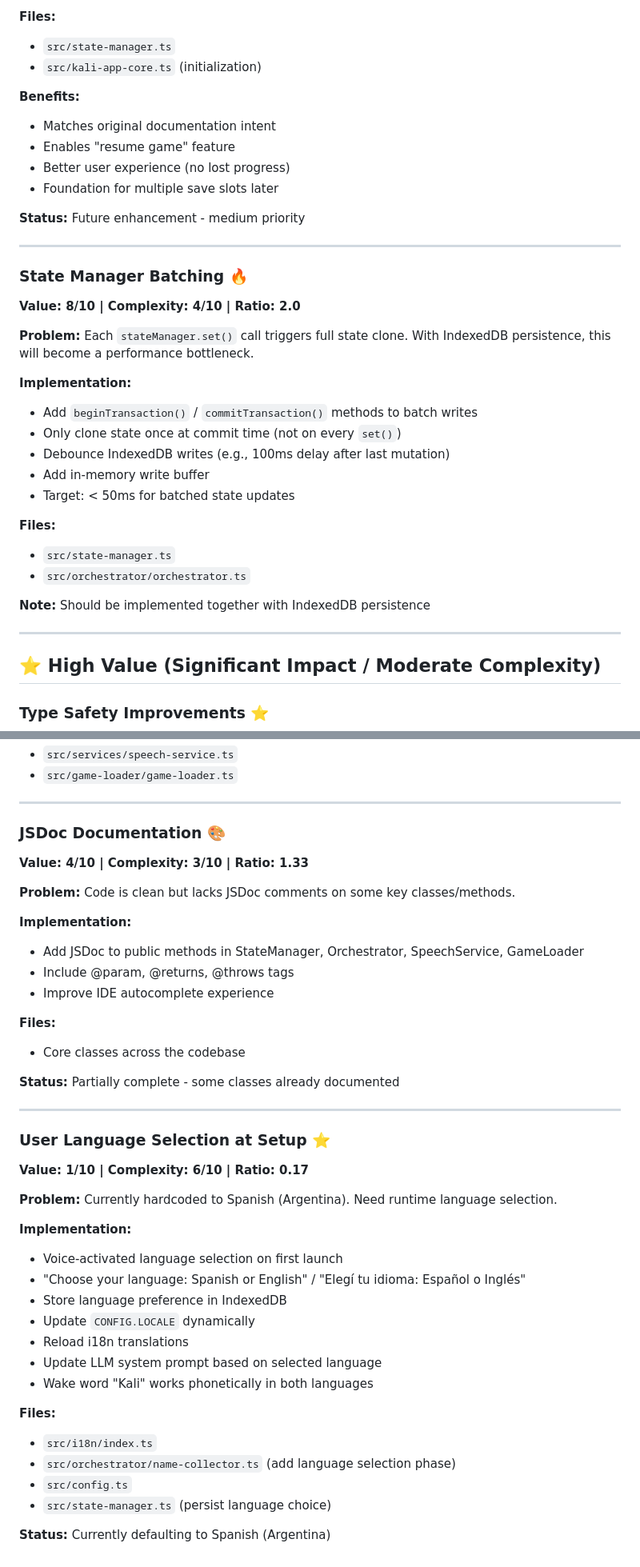
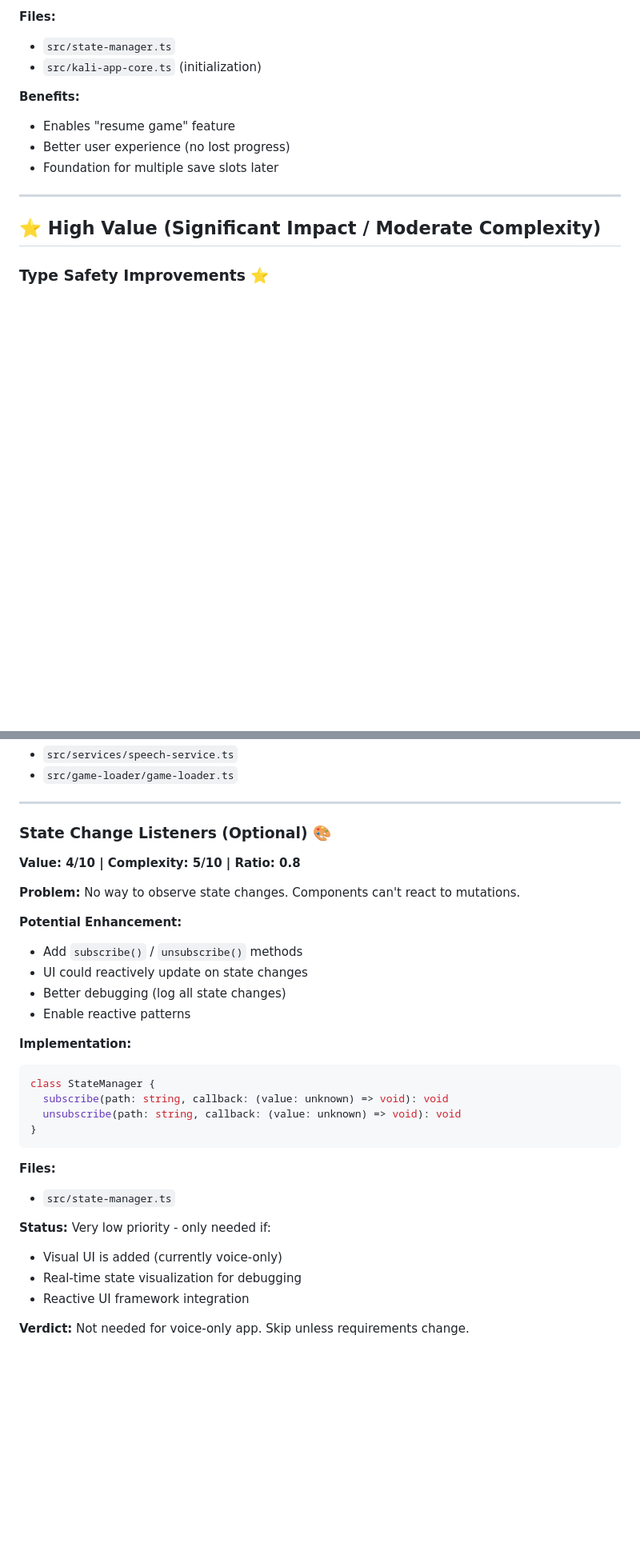
Before and after one commit to fseitun/kali, a Markdown page: discussions/prioritized-roadmap.md, 2 parts joined by grey strips. Shown at 80% size. Drawn GitHub-style; blank space fills up the shorter version.

````diff
--- a/discussions/prioritized-roadmap.md
+++ b/discussions/prioritized-roadmap.md
@@ -49,32 +46,9 @@ This document consolidates all planned improvements and features, ranked by thei
 - `src/kali-app-core.ts` (initialization)
 
 **Benefits:**
-- Matches original documentation intent
 - Enables "resume game" feature
 - Better user experience (no lost progress)
 - Foundation for multiple save slots later
-
-**Status:** Future enhancement - medium priority
-
----
-
-### State Manager Batching 🔥
-**Value: 8/10 | Complexity: 4/10 | Ratio: 2.0**
-
-**Problem:** Each `stateManager.set()` call triggers full state clone. With IndexedDB persistence, this will become a performance bottleneck.
-
-**Implementation:**
-- Add `beginTransaction()` / `commitTransaction()` methods to batch writes
-- Only clone state once at commit time (not on every `set()`)
-- Debounce IndexedDB writes (e.g., 100ms delay after last mutation)
-- Add in-memory write buffer
-- Target: < 50ms for batched state updates
-
-**Files:**
-- `src/state-manager.ts`
-- `src/orchestrator/orchestrator.ts`
-
-**Note:** Should be implemented together with IndexedDB persistence
 
 ---
 
@@ -567,41 +532,31 @@ class StateManager {
 
 ---
 
-### JSDoc Documentation 🎨
-**Value: 4/10 | Complexity: 3/10 | Ratio: 1.33**
+### State Change Listeners (Optional) 🎨
+**Value: 4/10 | Complexity: 5/10 | Ratio: 0.8**
 
-**Problem:** Code is clean but lacks JSDoc comments on some key classes/methods.
+**Problem:** No way to observe state changes. Components can't react to mutations.
+
+**Potential Enhancement:**
+- Add `subscribe()` / `unsubscribe()` methods
+- UI could reactively update on state changes
+- Better debugging (log all state changes)
+- Enable reactive patterns
 
 **Implementation:**
-- Add JSDoc to public methods in StateManager, Orchestrator, SpeechService, GameLoader
-- Include @param, @returns, @throws tags
-- Improve IDE autocomplete experience
+```typescript
+class StateManager {
+  subscribe(path: string, callback: (value: unknown) => void): void
+  unsubscribe(path: string, callback: (value: unknown) => void): void
+}
+```
 
 **Files:**
-- Core classes across the codebase
+- `src/state-manager.ts`
 
-**Status:** Partially complete - some classes already documented
+**Status:** Very low priority - only needed if:
+- Visual UI is added (currently voice-only)
+- Real-time state visualization for debugging
+- Reactive UI framework integration
 
----
-
-### User Language Selection at Setup ⭐
-**Value: 1/10 | Complexity: 6/10 | Ratio: 0.17**
-
-**Problem:** Currently hardcoded to Spanish (Argentina). Need runtime language selection.
-
-**Implementation:**
-- Voice-activated language selection on first launch
-- "Choose your language: Spanish or English" / "Elegí tu idioma: Español o Inglés"
-- Store language preference in IndexedDB
-- Update `CONFIG.LOCALE` dynamically
-- Reload i18n translations
-- Update LLM system prompt based on selected language
-- Wake word "Kali" works phonetically in both languages
-
-**Files:**
-- `src/i18n/index.ts`
-- `src/orchestrator/name-collector.ts` (add language selection phase)
-- `src/config.ts`
-- `src/state-manager.ts` (persist language choice)
-
-**Status:** Currently defaulting to Spanish (Argentina)
+**Verdict:** Not needed for voice-only app. Skip unless requirements change.
````
Also changed, not shown: other parts of discussions/prioritized-roadmap.md (+46 -58 lines), discussions/error-recovery-analysis.md (deleted, +0 -504 lines).
